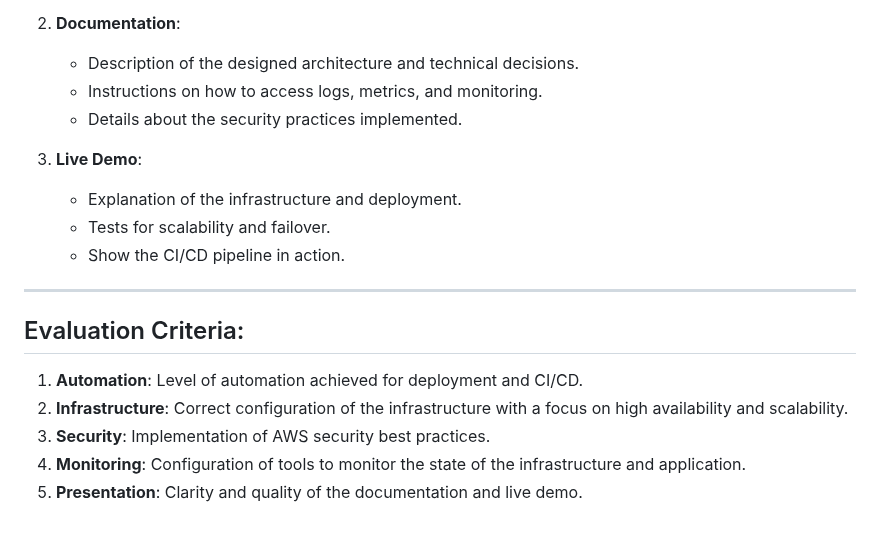
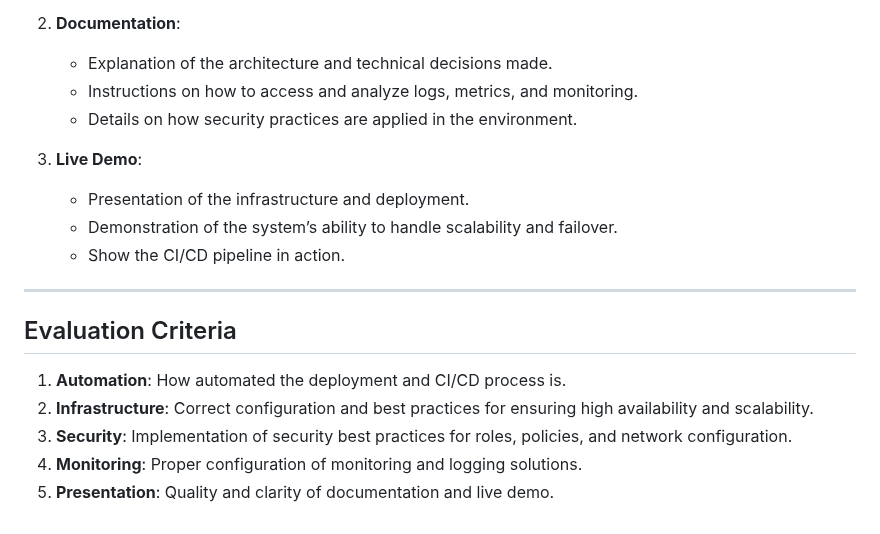
Before and after one commit to FernandoGutierrezG/devops-quizz, a Markdown page: README.md, the part around one of its changes. GitHub-like rendering.

```diff
--- a/README.md
+++ b/README.md
@@ -57,20 +55,20 @@ A Bank is planning to launch a new web application, and you need to set up a sca
    - Instructions to deploy the infrastructure and application.
 
 2. **Documentation**:
-   - Description of the designed architecture and technical decisions.
-   - Instructions on how to access logs, metrics, and monitoring.
-   - Details about the security practices implemented.
+   - Explanation of the architecture and technical decisions made.
+   - Instructions on how to access and analyze logs, metrics, and monitoring.
+   - Details on how security practices are applied in the environment.
 
 3. **Live Demo**:
-   - Explanation of the infrastructure and deployment.
-   - Tests for scalability and failover.
+   - Presentation of the infrastructure and deployment.
+   - Demonstration of the system’s ability to handle scalability and failover.
    - Show the CI/CD pipeline in action.
 
 ---
 
-## Evaluation Criteria:
-1. **Automation**: Level of automation achieved for deployment and CI/CD.
-2. **Infrastructure**: Correct configuration of the infrastructure with a focus on high availability and scalability.
-3. **Security**: Implementation of AWS security best practices.
-4. **Monitoring**: Configuration of tools to monitor the state of the infrastructure and application.
-5. **Presentation**: Clarity and quality of the documentation and live demo.
+## Evaluation Criteria
+1. **Automation**: How automated the deployment and CI/CD process is.
+2. **Infrastructure**: Correct configuration and best practices for ensuring high availability and scalability.
+3. **Security**: Implementation of security best practices for roles, policies, and network configuration.
+4. **Monitoring**: Proper configuration of monitoring and logging solutions.
+5. **Presentation**: Quality and clarity of documentation and live demo.
```
Also changed, not shown: other parts of README.md (+29 -31 lines).
